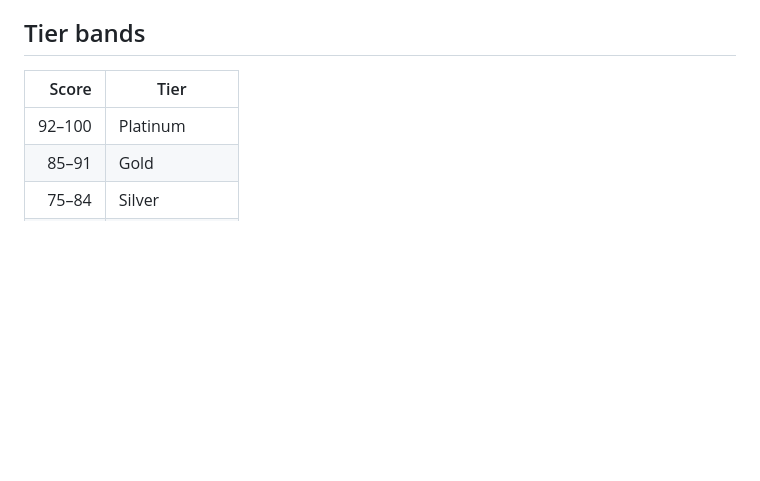
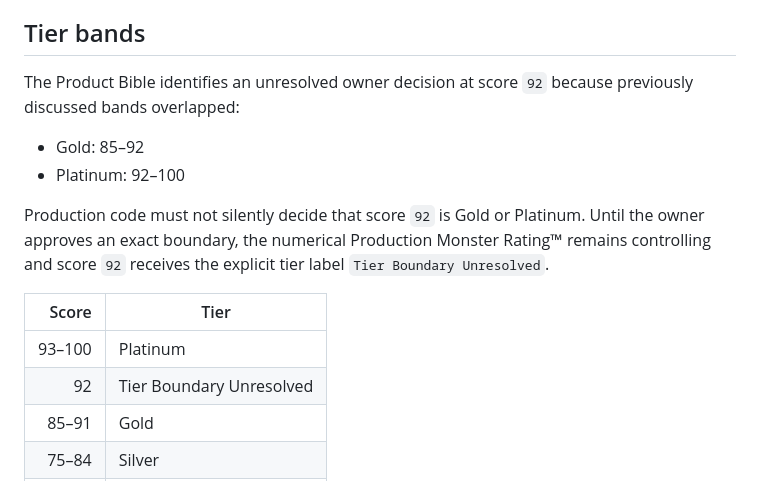
Before and after one commit to Poppoparazzi/-TS-2026-07-28-22-35-ET-next-years-monsters-website, a Markdown page: MONSTER_RATING_SPEC_V1.md, the part around one of its changes. GitHub-like rendering; blank space fills up the shorter version.

Commit message:
Respect unresolved 92 rating tier boundary

```diff
--- a/MONSTER_RATING_SPEC_V1.md
+++ b/MONSTER_RATING_SPEC_V1.md
@@ -88,9 +88,17 @@ Every output includes the engine version, calculation time, evidence timestamps,
 
 ## Tier bands
 
+The Product Bible identifies an unresolved owner decision at score `92` because previously discussed bands overlapped:
+
+- Gold: 85–92
+- Platinum: 92–100
+
+Production code must not silently decide that score `92` is Gold or Platinum. Until the owner approves an exact boundary, the numerical Production Monster Rating™ remains controlling and score `92` receives the explicit tier label `Tier Boundary Unresolved`.
+
 | Score | Tier |
 |---:|---|
-| 92–100 | Platinum |
+| 93–100 | Platinum |
+| 92 | Tier Boundary Unresolved |
 | 85–91 | Gold |
 | 75–84 | Silver |
 | 65–74 | Bronze |
```
Also changed, not shown: other parts of MONSTER_RATING_SPEC_V1.md (+1 -1 lines).
